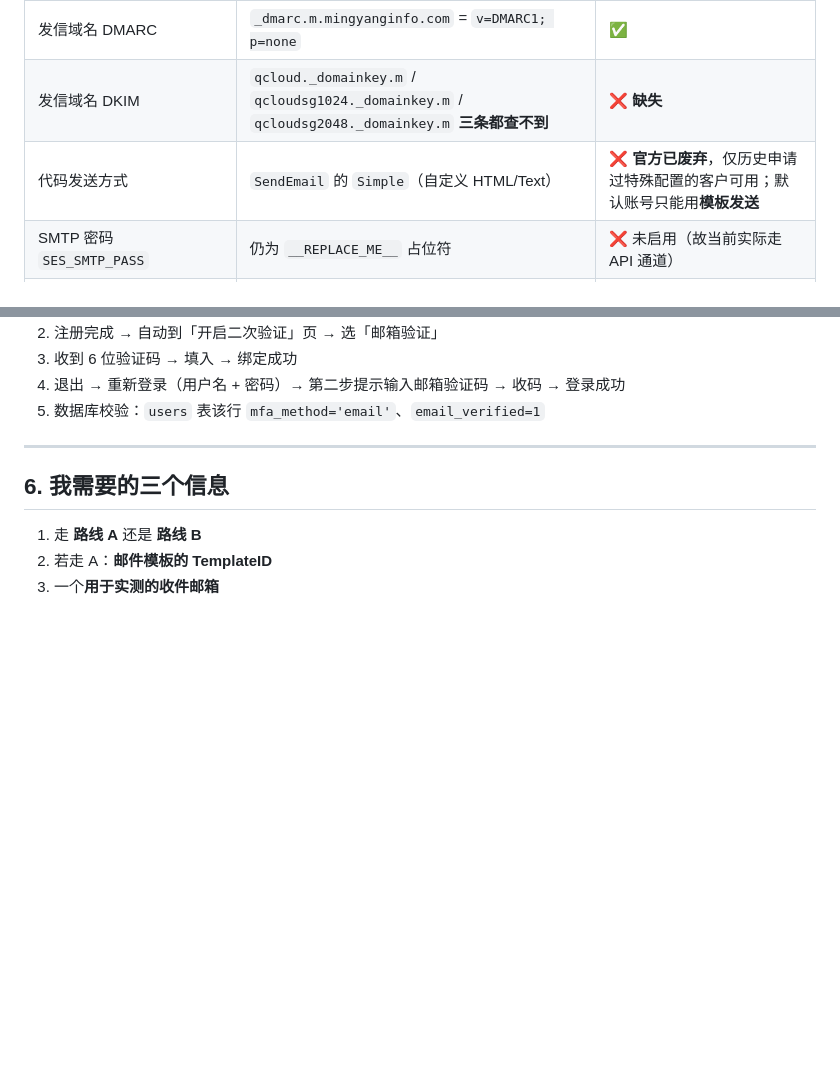
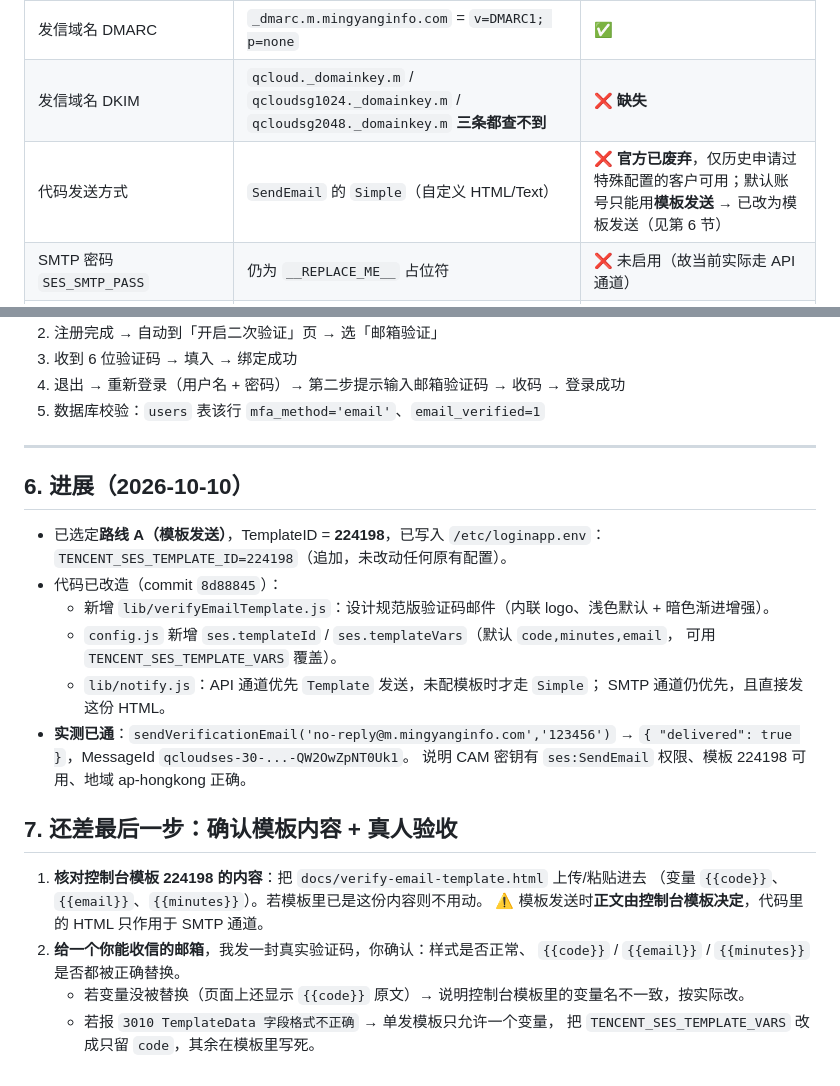
Before and after one commit to couvor/couvor-mingyang-login, a Markdown page: docs/EMAIL-MFA-SETUP.md, 2 parts joined by grey strips. GitHub-like rendering; blank space fills up the shorter version.

Commit message:
docs: 更新邮件验证码进展（模板发送实测已通）

```diff
--- a/docs/EMAIL-MFA-SETUP.md
+++ b/docs/EMAIL-MFA-SETUP.md
@@ -17,7 +17,7 @@
 | 发信域名 SPF | `v=spf1 include:qcloudmail.com ~all` | ✅ |
 | 发信域名 DMARC | `_dmarc.m.mingyanginfo.com` = `v=DMARC1; p=none` | ✅ |
 | 发信域名 DKIM | `qcloud._domainkey.m` / `qcloudsg1024._domainkey.m` / `qcloudsg2048._domainkey.m` **三条都查不到** | ❌ **缺失** |
-| 代码发送方式 | `SendEmail` 的 `Simple`（自定义 HTML/Text） | ❌ **官方已废弃**，仅历史申请过特殊配置的客户可用；默认账号只能用**模板发送** |
+| 代码发送方式 | `SendEmail` 的 `Simple`（自定义 HTML/Text） | ❌ **官方已废弃**，仅历史申请过特殊配置的客户可用；默认账号只能用**模板发送** → 已改为模板发送（见第 6 节） |
 | SMTP 密码 `SES_SMTP_PASS` | 仍为 `__REPLACE_ME__` 占位符 | ❌ 未启用（故当前实际走 API 通道） |
 | 前端入口 | TOTP ✅ / 邮箱 ✅ / 手机「暂不可用」（按要求屏蔽） | ✅ |
 
@@ -153,8 +153,27 @@ cd /www/wwwroot/login.mingyanginfo.com \
 
 ---
 
-## 6. 我需要的三个信息
+## 6. 进展（2026-10-10）
 
-1. 走 **路线 A** 还是 **路线 B**
-2. 若走 A：**邮件模板的 TemplateID**
-3. 一个**用于实测的收件邮箱**
+- 已选定**路线 A（模板发送）**，TemplateID = **224198**，已写入 `/etc/loginapp.env`：
+  `TENCENT_SES_TEMPLATE_ID=224198`（追加，未改动任何原有配置）。
+- 代码已改造（commit `8d88845`）：
+  - 新增 `lib/verifyEmailTemplate.js`：设计规范版验证码邮件（内联 logo、浅色默认 + 暗色渐进增强）。
+  - `config.js` 新增 `ses.templateId` / `ses.templateVars`（默认 `code,minutes,email`，
+    可用 `TENCENT_SES_TEMPLATE_VARS` 覆盖）。
+  - `lib/notify.js`：API 通道优先 `Template` 发送，未配模板时才走 `Simple`；
+    SMTP 通道仍优先，且直接发这份 HTML。
+- **实测已通**：`sendVerificationEmail('no-reply@m.mingyanginfo.com','123456')`
+  → `{ "delivered": true }`，MessageId `qcloudses-30-...-QW2OwZpNT0Uk1`。
+  说明 CAM 密钥有 `ses:SendEmail` 权限、模板 224198 可用、地域 ap-hongkong 正确。
+
+## 7. 还差最后一步：确认模板内容 + 真人验收
+
+1. **核对控制台模板 224198 的内容**：把 `docs/verify-email-template.html` 上传/粘贴进去
+   （变量 `{{code}}`、`{{email}}`、`{{minutes}}`）。若模板里已是这份内容则不用动。
+   ⚠️ 模板发送时**正文由控制台模板决定**，代码里的 HTML 只作用于 SMTP 通道。
+2. **给一个你能收信的邮箱**，我发一封真实验证码，你确认：样式是否正常、
+   `{{code}}` / `{{email}}` / `{{minutes}}` 是否都被正确替换。
+   - 若变量没被替换（页面上还显示 `{{code}}` 原文）→ 说明控制台模板里的变量名不一致，按实际改。
+   - 若报 `3010 TemplateData 字段格式不正确` → 单发模板只允许一个变量，
+     把 `TENCENT_SES_TEMPLATE_VARS` 改成只留 `code`，其余在模板里写死。
```
